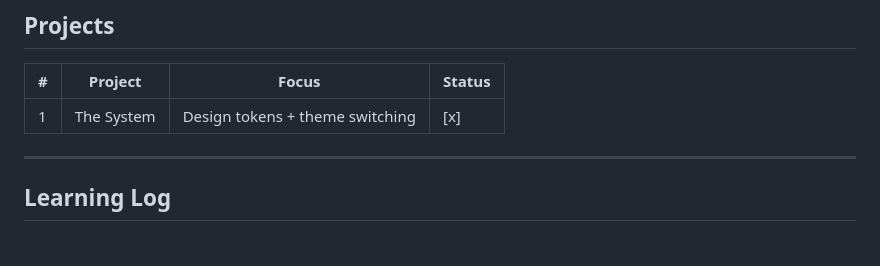
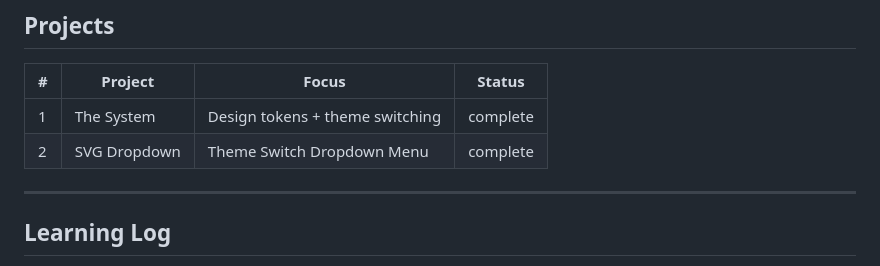
Before and after one commit to p3ytonk/DESN-378-code-design-2-pk, a Markdown page: README.md, the part around the change. GitHub-like rendering.

```diff
--- a/README.md
+++ b/README.md
@@ -16,7 +16,8 @@ This is my workspace for **DESN 378 Code + Design 2** also known as **Web Design
 
 | # | Project | Focus | Status |
 |---|---------|-------|--------|
-| 1 | The System | Design tokens + theme switching | [x] |
+| 1 | The System | Design tokens + theme switching | complete |
+| 2 | SVG Dropdown | Theme Switch Dropdown Menu | complete |
 
 ---
 
```
